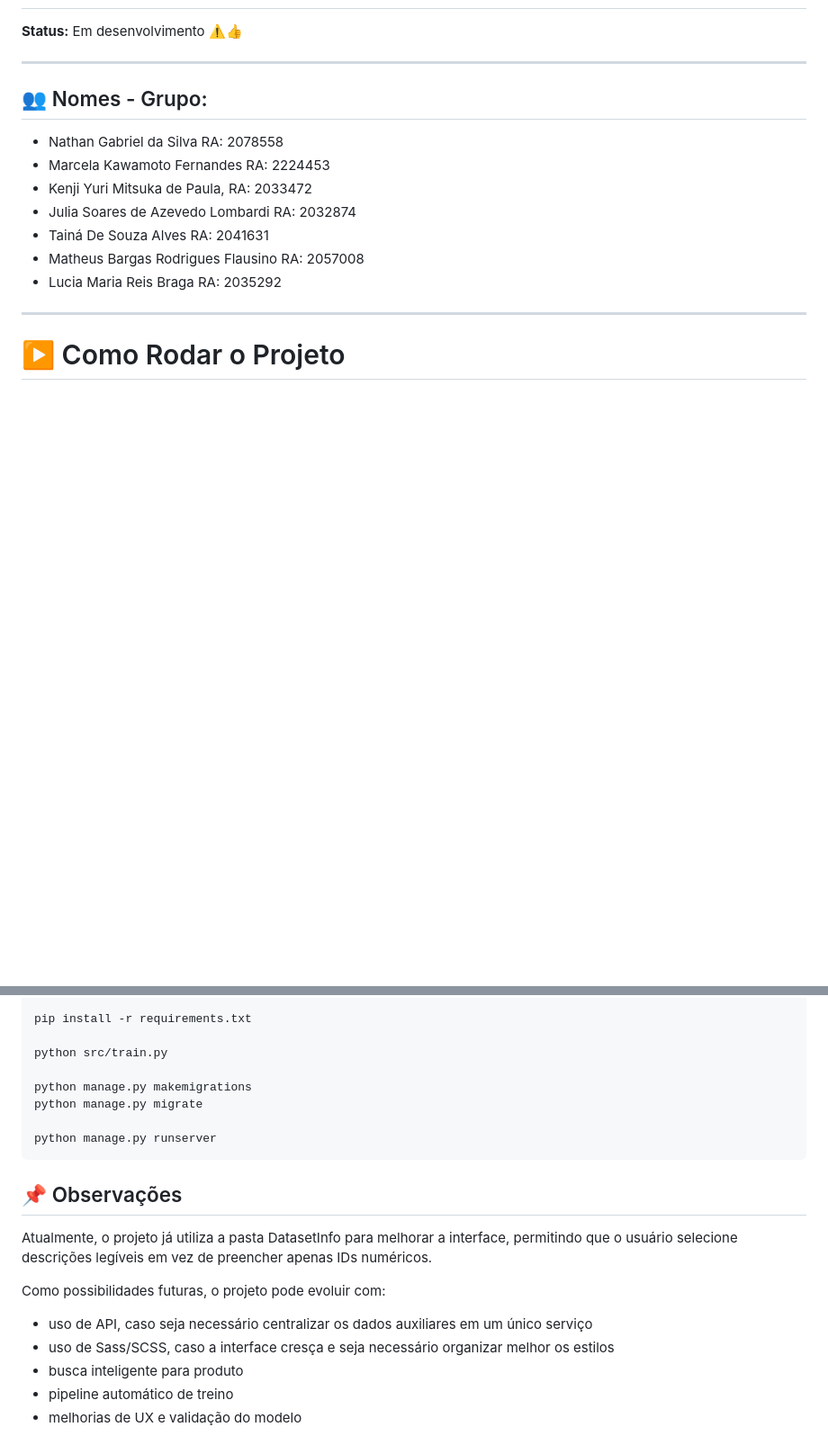
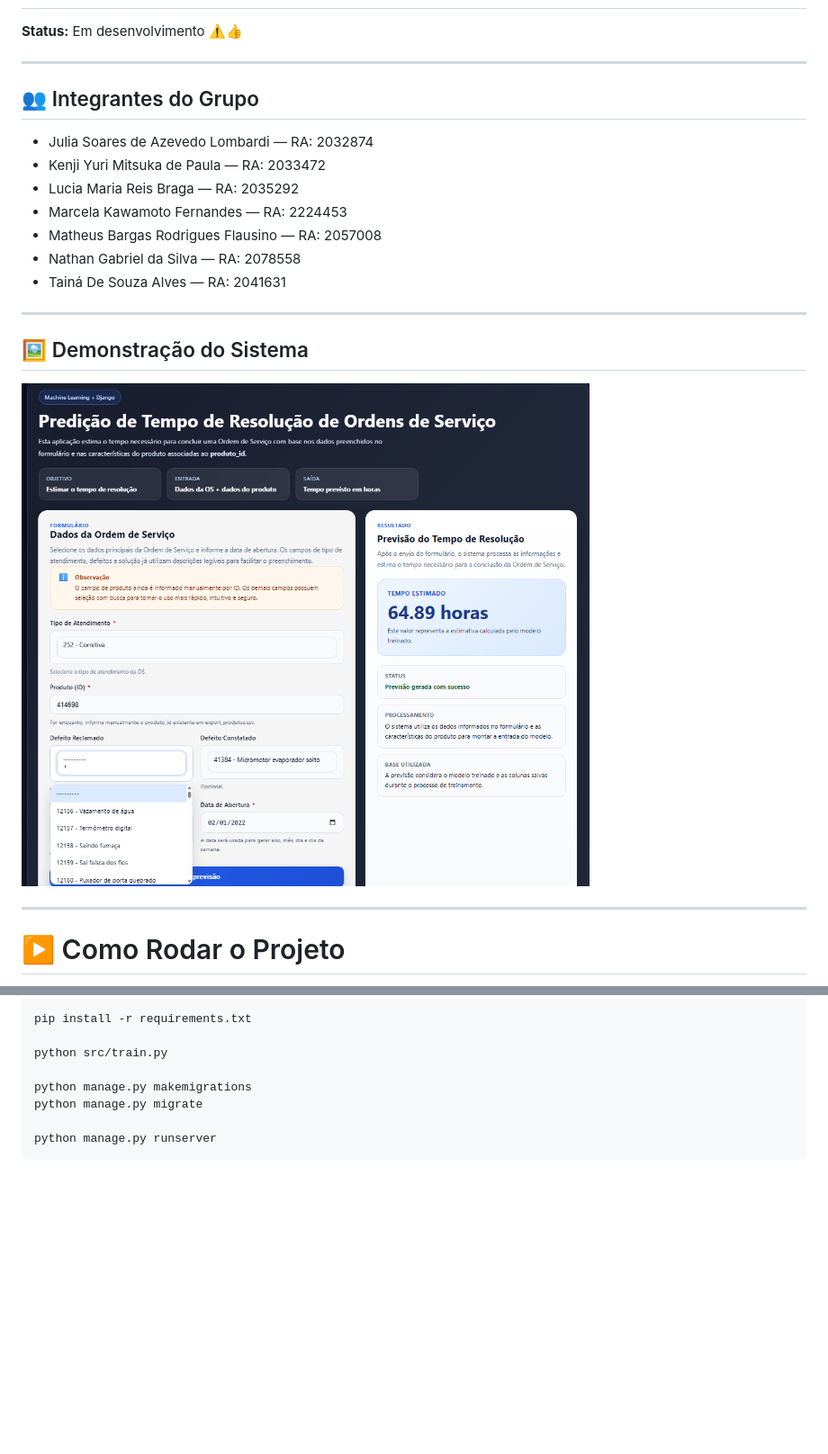
Before and after one commit to kawamotomarcela/Projeto-ia-telecom-6, a Markdown page: readme.md, 2 parts joined by grey strips. Shown at 90% size. GitHub-like rendering; pictures changed too: static/img/demo.png (added); blank space fills up the shorter version.

Commit message:
arrumando readme

````diff
--- a/readme.md
+++ b/readme.md
@@ -5,14 +5,21 @@
 ---
 
 
-## 👥 Nomes - Grupo:
-- Nathan Gabriel da Silva RA: 2078558
-- Marcela Kawamoto Fernandes RA: 2224453
-- Kenji Yuri Mitsuka de Paula, RA: 2033472
-- Julia Soares de Azevedo Lombardi RA: 2032874
-- Tainá De Souza Alves RA: 2041631
-- Matheus Bargas Rodrigues Flausino RA: 2057008
-- Lucia Maria Reis Braga RA: 2035292
+## 👥 Integrantes do Grupo
+
+- Julia Soares de Azevedo Lombardi — RA: 2032874
+- Kenji Yuri Mitsuka de Paula — RA: 2033472
+- Lucia Maria Reis Braga — RA: 2035292
+- Marcela Kawamoto Fernandes — RA: 2224453
+- Matheus Bargas Rodrigues Flausino — RA: 2057008
+- Nathan Gabriel da Silva — RA: 2078558
+- Tainá De Souza Alves — RA: 2041631
+
+---
+
+## 🖼️ Demonstração do Sistema
+
+![Demonstração da aplicação](static/img/demo.png)
 
 ---
 
@@ -136,15 +143,3 @@ python manage.py migrate
 
 python manage.py runserver
 ```
-
-## 📌 Observações
-
-Atualmente, o projeto já utiliza a pasta DatasetInfo para melhorar a interface, permitindo que o usuário selecione descrições legíveis em vez de preencher apenas IDs numéricos.
-
-Como possibilidades futuras, o projeto pode evoluir com:
-
-- uso de API, caso seja necessário centralizar os dados auxiliares em um único serviço
-- uso de Sass/SCSS, caso a interface cresça e seja necessário organizar melhor os estilos
-- busca inteligente para produto
-- pipeline automático de treino
-- melhorias de UX e validação do modelo
````
Also changed, not shown: Explicação-geral/explicação-projeto.md (+148 -150 lines), 1 other file.
